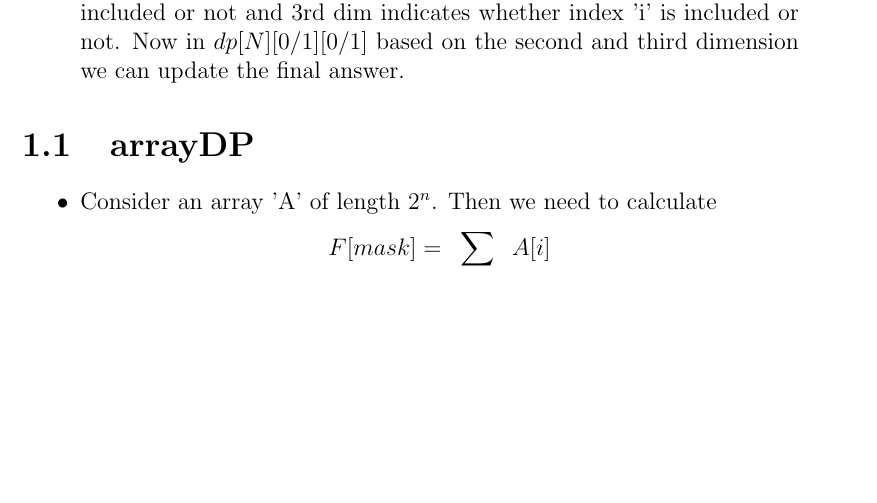
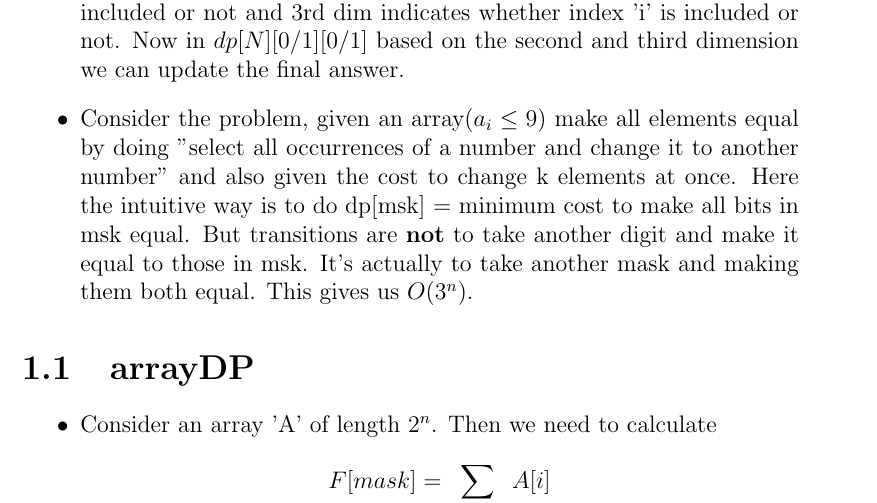
Before and after one commit to gear4th/Algorithms-Notes, a LaTeX document (dp/dp.tex): part of page 2 of 3, cut so that both start at the same text, the shorter picture padded with empty space. Compiled offline with pdfLaTeX.

Commit message:
Common mistake in dynamic programming.

```diff
--- a/dp/dp.tex
+++ b/dp/dp.tex
@@ -23,6 +23,7 @@ Some Points to note
 	\item For bitset optimization of dp ex. subset sum problem $bitset<smax> dp[nmax]$. If $nmax = 10^5, smax = 10^5$ it only took 577ms in codeforces. For memory use $bitset<smax> dp[2]$.
 	\item In subset sum problem if number of distinct elements(k) are less we can make complexity $O(k*lg(n)*S)$.Construct a new array and for each pair in $(a_1,na_1),..(a_k,na_k)$ add $2^0*a_i, 2^1*a_i...., 2^r*a_i, (na_i-(2^{r+1}-1))*a_i$ where 'r' is the maximum possible.
 	\item If the dp is too hard to implement, change the whole dp by adding dimensions. For example dp in circular array instead of having dp[i] we can have $dp[i][0/1][0/1]$ 2nd dim indicates whether the index '1' is included or not and 3rd dim indicates whether index 'i' is included or not. Now in $dp[N][0/1][0/1]$ based on the second and third dimension we can update the final answer.
+	\item Consider the problem, given an array($a_i\leq9$) make all elements equal by doing "select all occurrences of a number and change it to another number" and also given the cost to change k elements at once. Here the intuitive way is to do dp[msk] = minimum cost to make all bits in msk equal. But transitions are \textbf{not} to take another digit and make it equal to those in msk. It's actually to take another mask and making them both equal. This gives us $O(3^n)$.
 \end{itemize}
 
 \section{arrayDP}
```
Also changed, not shown: Notes.pdf.
